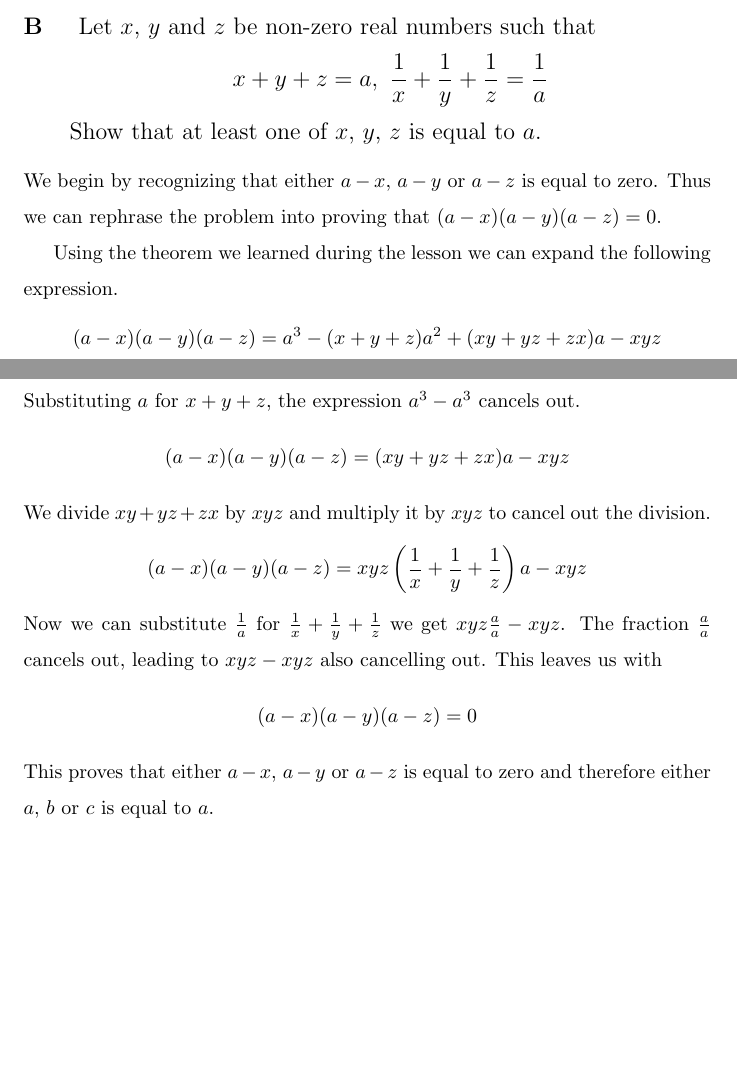
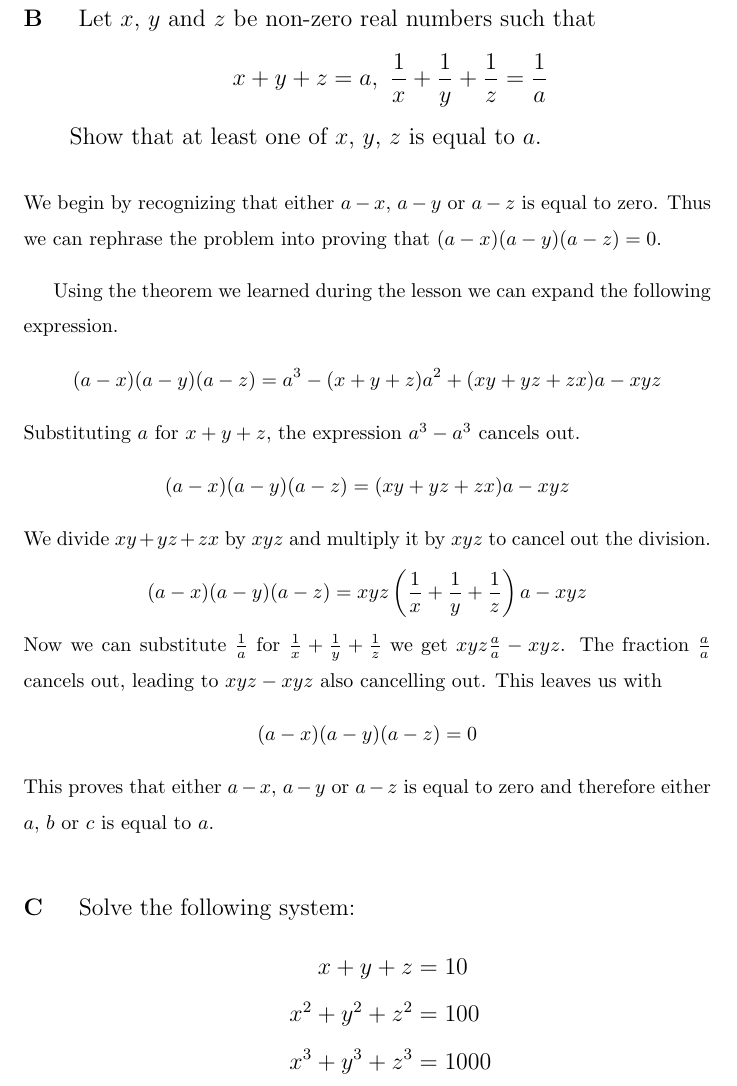
Before and after one commit to Laxsjo/MathInitLatex, a LaTeX document (Algebraic Identities/Algebraic Identities Part 4.tex): two parts of pages 1 and 2 of 2 before the commit and part of page 2 of 2 after it, the two joined at a grey line, cut so that both start at the same text, the shorter picture padded with empty space. Compiled offline with pdfLaTeX.

Commit message:
Began question C and updating question A

```diff
--- a/Algebraic Identities/Algebraic Identities Part 4.tex
+++ b/Algebraic Identities/Algebraic Identities Part 4.tex
@@ -6,7 +6,7 @@
 
 \title{Algebraic Identities Part 4}
 \author{Rasmus Söderhielm}
-\date{November 2021}
+\date{December 2021}
 
 % \parindent 20pt
 % \parskip 1em
@@ -16,8 +16,12 @@
 	\textbf{#1:}\\
 }
 
+
+
 \renewcommand*{\thesubsection}{\Alph{subsection}}
 
 \newtheorem{theorem}{Theorem}
 
+\setlength{\parskip}{0.8em}
+
 \begin{document}
@@ -25,6 +31,7 @@
 \maketitle
 
 \section{Problems}
+
 
 %\begin{enumerate}[label=\alph*.]
 %    \item something
@@ -64,7 +73,7 @@
 	\[x + y + z = a,\ \frac{1}{x} + \frac{1}{y} + \frac{1}{z} = \frac{1}{a}\]
 	Show that at least one of $x$, $y$, $z$ is equal to $a$.
 }
-\linespread{1.5}\selectfont
+
 We begin by recognizing that either $a - x$, $a - y$ or $a - z$ is equal to zero. Thus we can rephrase the problem into proving that $ (a - x)(a - y)(a - z) = 0 $.
 
 Using the theorem we learned during the lesson we can expand the following expression.
@@ -78,6 +87,14 @@ This leaves us with
 \[(a-x)(a-y)(a-z) = 0\]
 This proves that either $a - x$, $a - y$ or $a - z$ is equal to zero and therefore either $a$, $b$ or $c$ is equal to $a$.
 
-
+\subsection{
+	\normalfont
+	Solve the following system:
+	\begin{align*}
+		x + y + z       & = 10   \\
+		x^2 + y^2 + z^2 & = 100  \\
+		x^3 + y^3 + z^3 & = 1000
+	\end{align*}
+}
 
 \end{document}
```
Also changed, not shown: Algebraic Identities/Algebraic Identities Part 4.pdf, Algebraic Identities/Algebraic Identities Part 4.tex (8 more changed lines), 4 other files. Lines whose indentation alone changed are shown as unchanged.
